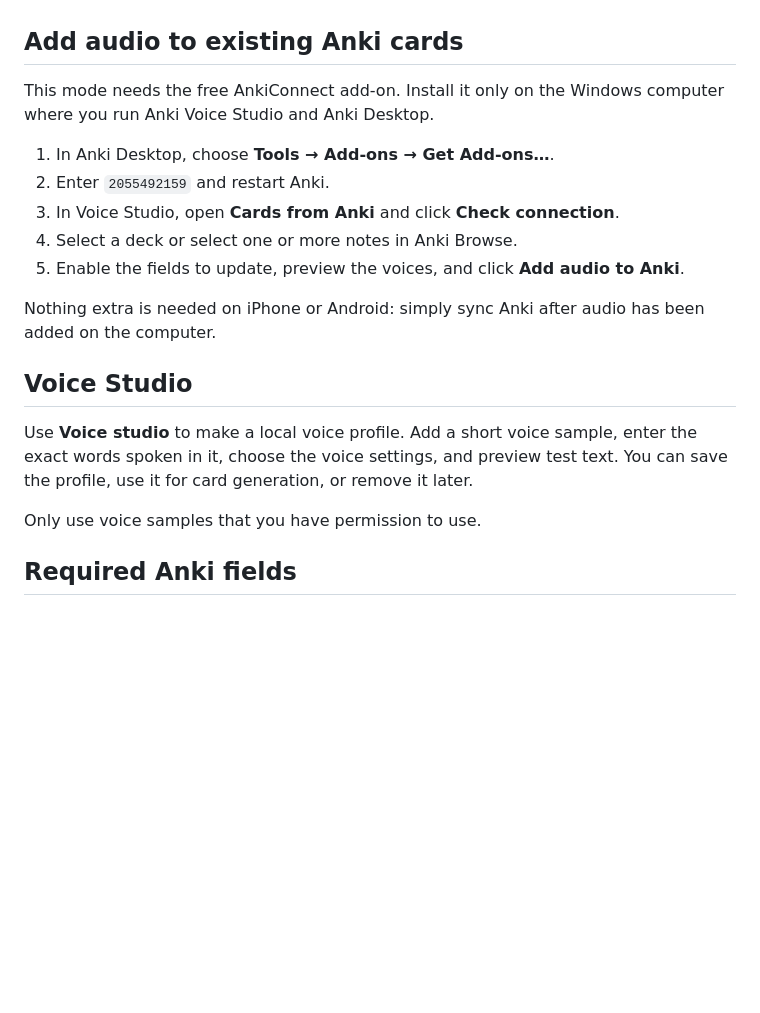
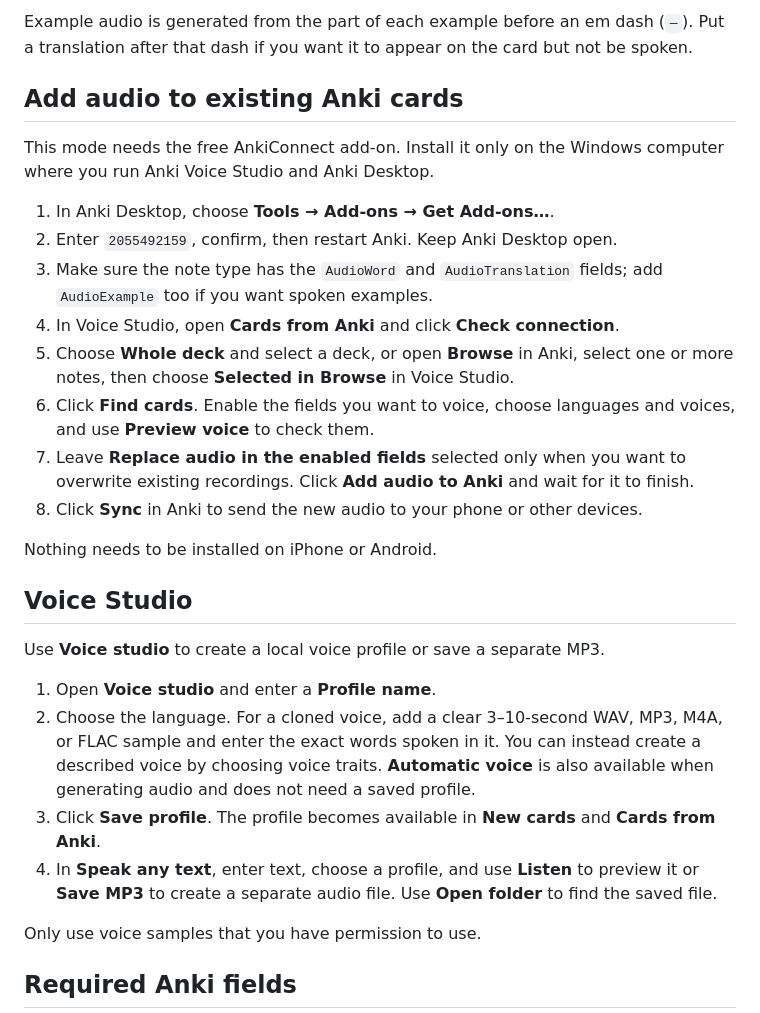
Before and after one commit to RemyGremory/anki-voice-studio, a Markdown page: README.md, the part around one of its changes. Drawn GitHub-style; blank space fills up the shorter version.

```diff
--- a/README.md
+++ b/README.md
@@ -74,3 +116,6 @@ controls for recorded audio.
+Example audio is generated from the part of each example before an em dash
+(`—`). Put a translation after that dash if you want it to appear on the card
+but not be spoken.
 
 ## Add audio to existing Anki cards
 
@@ -78,20 +123,35 @@ This mode needs the free AnkiConnect add-on. Install it only on the Windows
 computer where you run Anki Voice Studio and Anki Desktop.
 
 1. In Anki Desktop, choose **Tools → Add-ons → Get Add-ons…**.
-2. Enter `2055492159` and restart Anki.
-3. In Voice Studio, open **Cards from Anki** and click **Check connection**.
-4. Select a deck or select one or more notes in Anki Browse.
-5. Enable the fields to update, preview the voices, and click **Add audio to
-   Anki**.
+2. Enter `2055492159`, confirm, then restart Anki. Keep Anki Desktop open.
+3. Make sure the note type has the `AudioWord` and `AudioTranslation` fields;
+   add `AudioExample` too if you want spoken examples.
+4. In Voice Studio, open **Cards from Anki** and click **Check connection**.
+5. Choose **Whole deck** and select a deck, or open **Browse** in Anki, select
+   one or more notes, then choose **Selected in Browse** in Voice Studio.
+6. Click **Find cards**. Enable the fields you want to voice, choose languages
+   and voices, and use **Preview voice** to check them.
+7. Leave **Replace audio in the enabled fields** selected only when you want to
+   overwrite existing recordings. Click **Add audio to Anki** and wait for it
+   to finish.
+8. Click **Sync** in Anki to send the new audio to your phone or other devices.
 
-Nothing extra is needed on iPhone or Android: simply sync Anki after audio has
-been added on the computer.
+Nothing needs to be installed on iPhone or Android.
 
 ## Voice Studio
 
-Use **Voice studio** to make a local voice profile. Add a short voice sample,
-enter the exact words spoken in it, choose the voice settings, and preview test
-text. You can save the profile, use it for card generation, or remove it later.
+Use **Voice studio** to create a local voice profile or save a separate MP3.
+
+1. Open **Voice studio** and enter a **Profile name**.
+2. Choose the language. For a cloned voice, add a clear 3–10-second WAV, MP3,
+   M4A, or FLAC sample and enter the exact words spoken in it. You can instead
+   create a described voice by choosing voice traits. **Automatic voice** is
+   also available when generating audio and does not need a saved profile.
+3. Click **Save profile**. The profile becomes available in **New cards** and
+   **Cards from Anki**.
+4. In **Speak any text**, enter text, choose a profile, and use **Listen** to
+   preview it or **Save MP3** to create a separate audio file. Use **Open
+   folder** to find the saved file.
 
 Only use voice samples that you have permission to use.
 
```
Also changed, not shown: other parts of README.md (+62 -20 lines).
